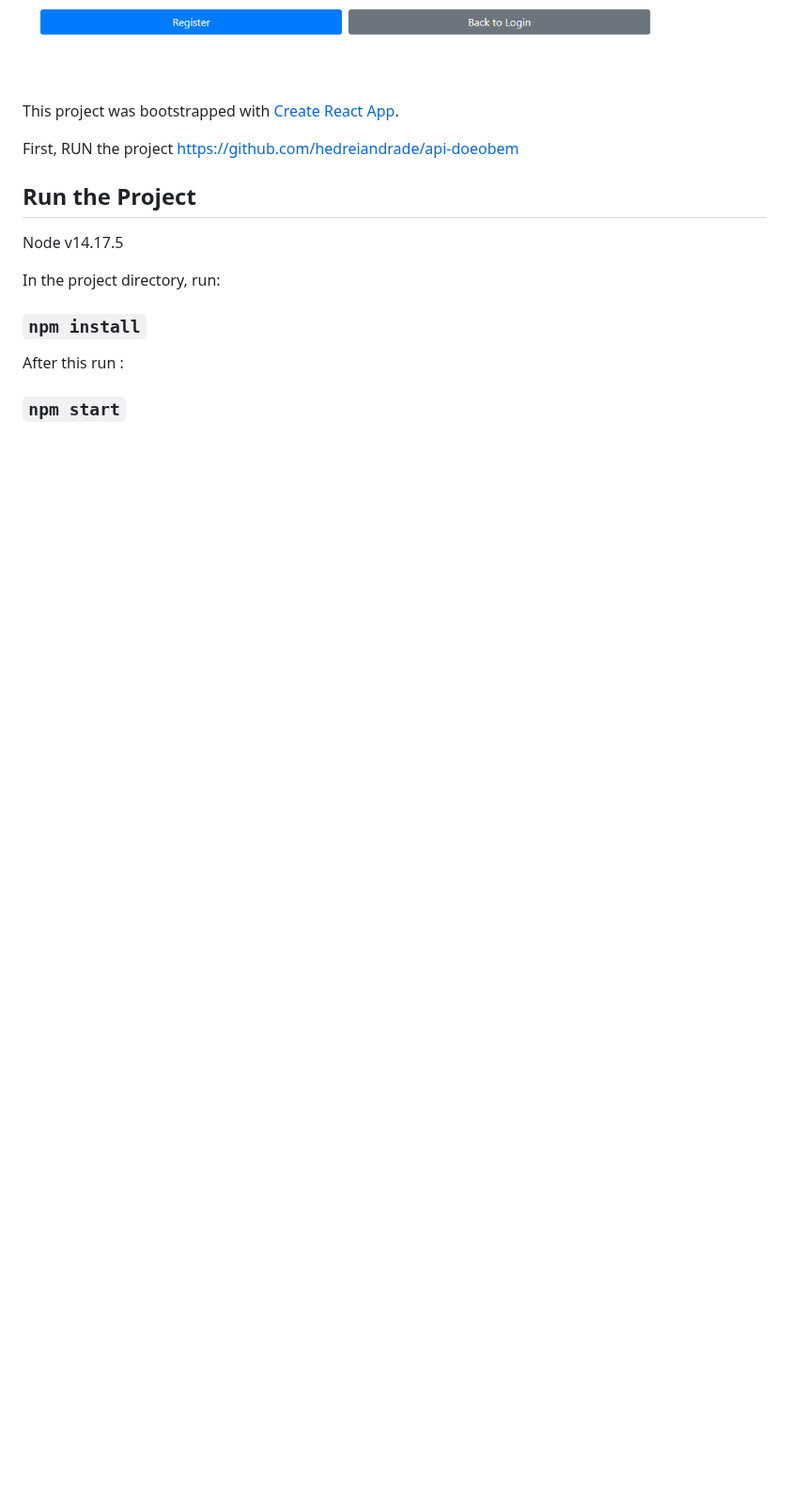
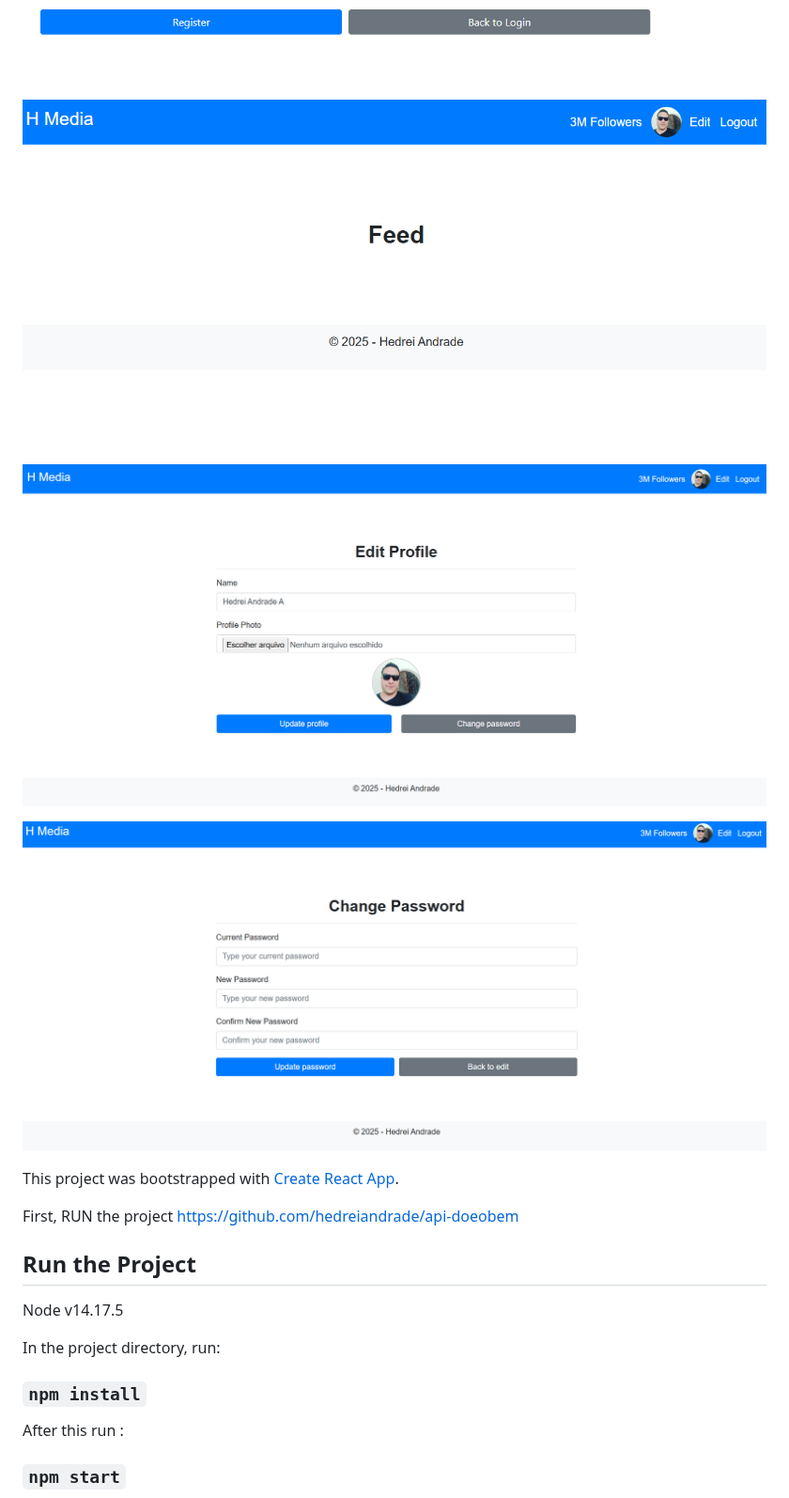
Before and after one commit to hedreiandrade/login_react_apidoeobem, a Markdown page: README.md, the part around the change. Shown at 94% size. Drawn GitHub-style; pictures changed too: changepassword.png (added), editprofile.png (added), feed.png (added); blank space fills up the shorter version.

Commit message:
redme

```diff
--- a/README.md
+++ b/README.md
@@ -1,6 +1,12 @@
 ![alt text](login.png)
 
 ![alt text](register.png)
+
+![alt text](feed.png)
+
+![alt text](editprofile.png)
+
+![alt text](changepassword.png)
 
 This project was bootstrapped with [Create React App](https://github.com/facebook/create-react-app).
 
```
